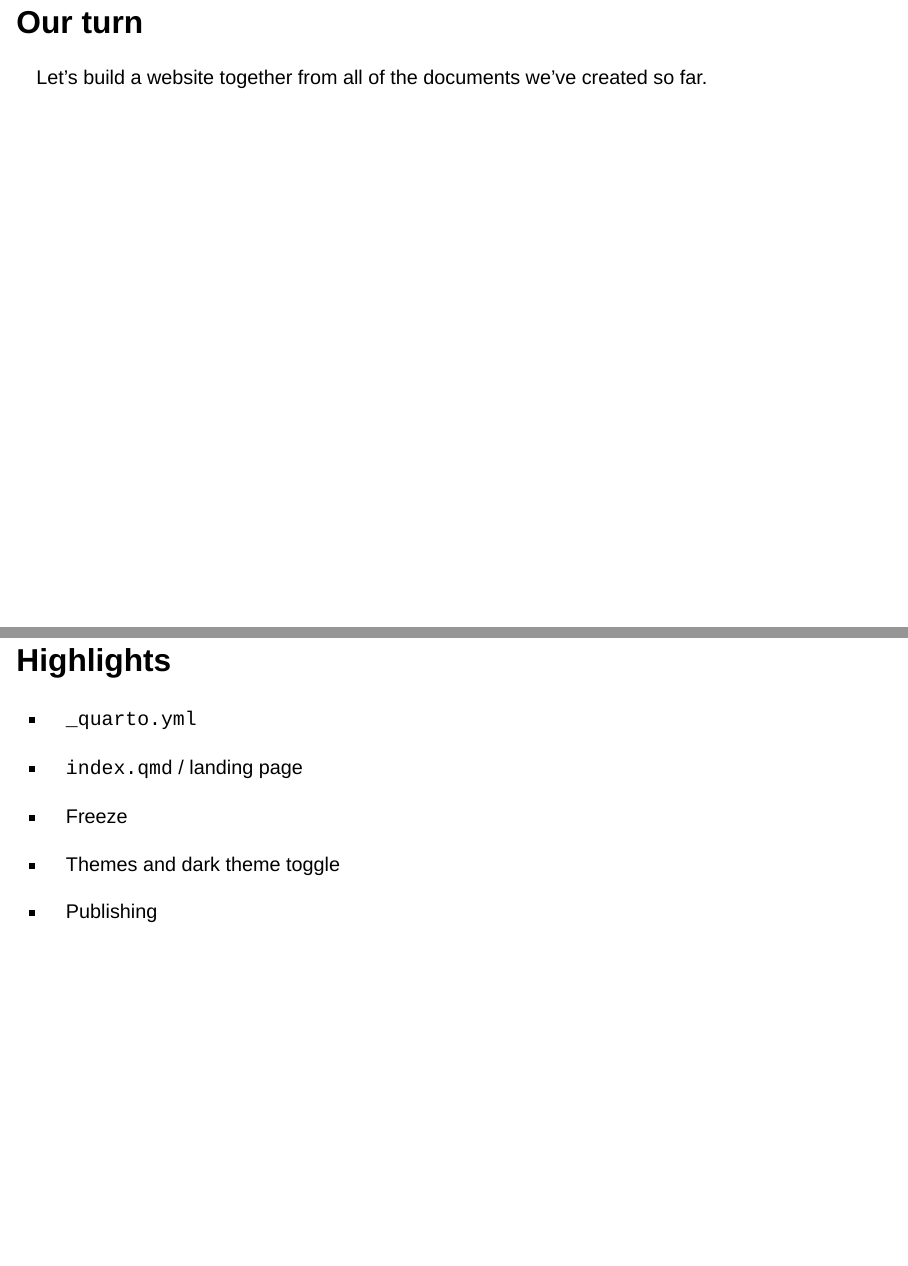
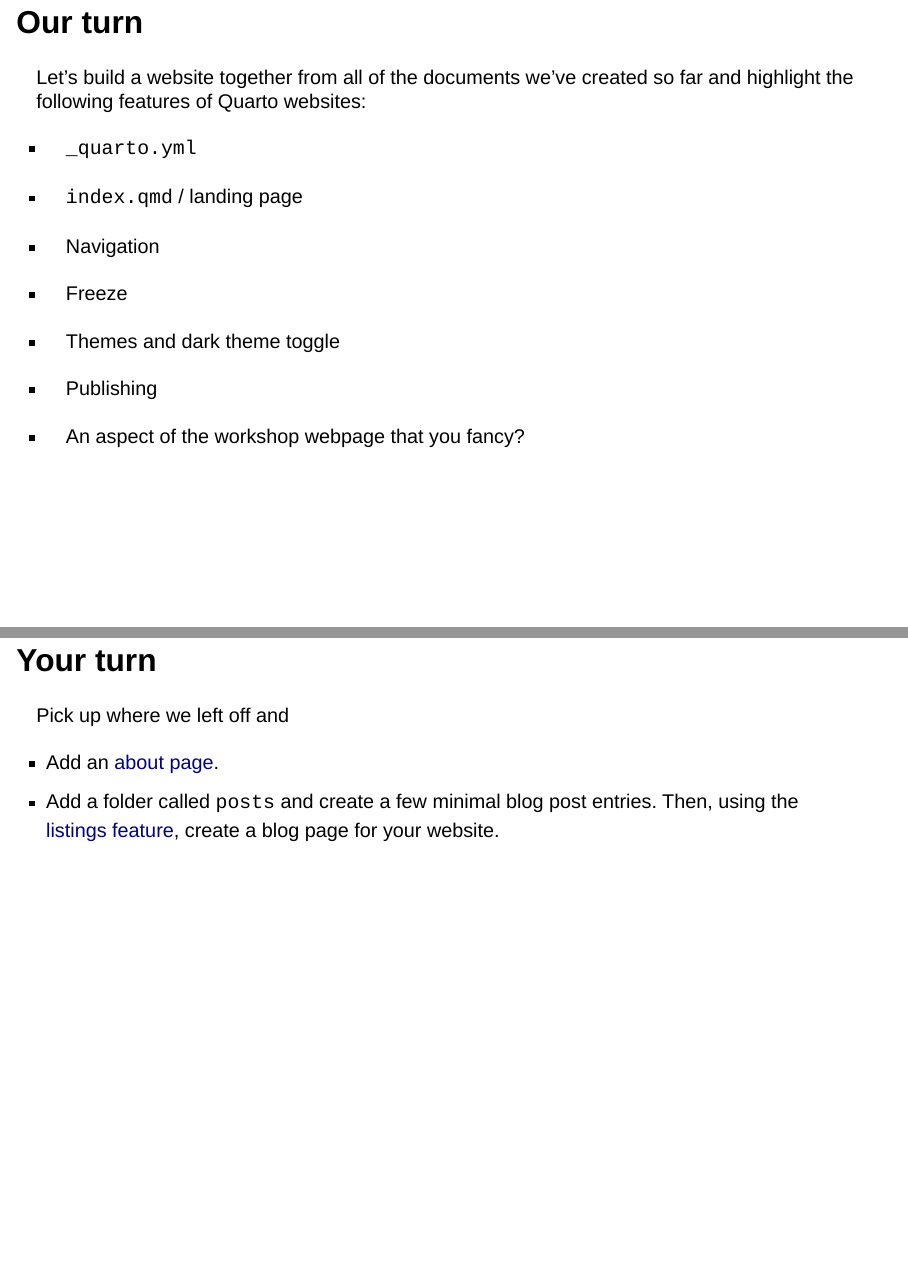
Before and after one commit to asa-quarto/website-nebraska, a Quarto document (4-websites/4-websites.qmd): pages 4 and 5 of 18 before the commit and pages 4 and 5 of 17 after it, joined at a grey line. Rendered offline with R 4.5, knitr and Pandoc in place of Quarto, with nearby package versions; the code chunks are not run, so their results and figures are left out; drawn as Slidy slides in place of the format the file asks for.

Commit message:
Minor updates

````diff
--- a/4-websites/4-websites.qmd
+++ b/4-websites/4-websites.qmd
@@ -46,14 +46,13 @@
 ## Our turn
 
 ::: task
-Let's build a website together from all of the documents we've created so far.
-:::
-
-## Highlights
+Let's build a website together from all of the documents we've created so far and highlight the following features of Quarto websites:
 
 -   `_quarto.yml`
 
 -   `index.qmd` / landing page
+
+-   Navigation
 
 -   Freeze
 
@@ -61,13 +60,16 @@
 
 -   Publishing
 
+-   An aspect of the workshop webpage that you fancy?
+:::
+
 ## Your turn
 
 ::: task
 Pick up where we left off and
 
-- Add an [about page](https://quarto.org/docs/websites/website-about.html).
-- Add a folder called `posts` and create a few minimal blog post entries. Then, using the [listings feature](https://quarto.org/docs/websites/website-listings.html), create a blog page for your website.
+-   Add an [about page](https://quarto.org/docs/websites/website-about.html).
+-   Add a folder called `posts` and create a few minimal blog post entries. Then, using the [listings feature](https://quarto.org/docs/websites/website-listings.html), create a blog page for your website.
 :::
 
 ```{r}
````
Also changed, not shown: 4-websites/4-websites.qmd (12 more changed lines), 1 other file.
